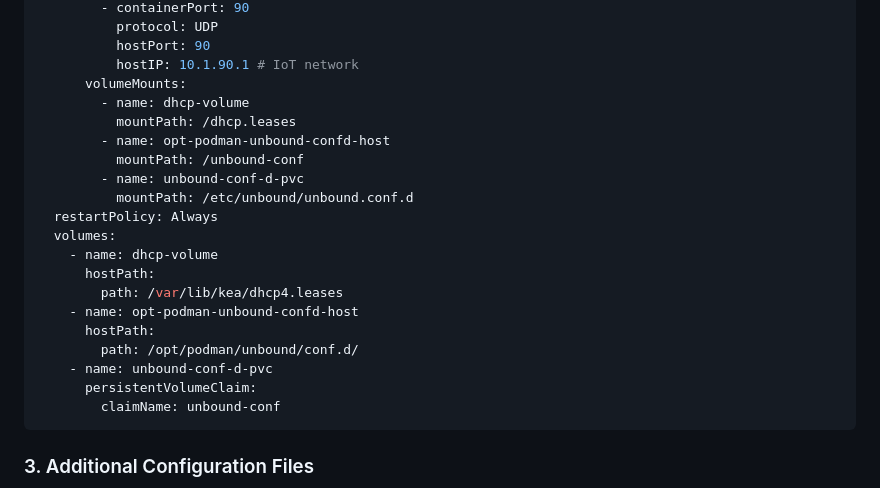
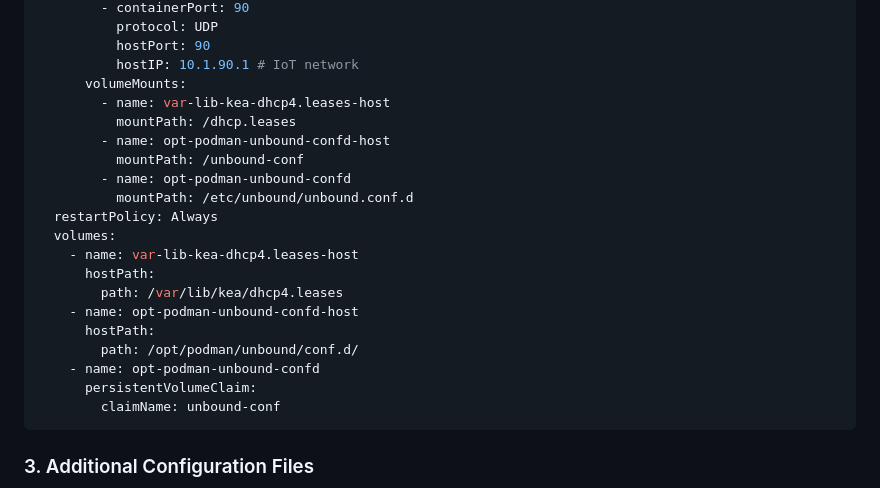
Before and after one commit to cjuniorfox/juniorfox-site, a Markdown page: app/articles/diy-linux-router-part-4-podman-unbound.md, the part around the change. Rendered like a GitHub page; folded sections open.

Commit message:
refactored paths for unbound

````diff
--- a/app/articles/diy-linux-router-part-4-podman-unbound.md
+++ b/app/articles/diy-linux-router-part-4-podman-unbound.md
@@ -253,21 +253,21 @@ spec:
           hostPort: 90
           hostIP: 10.1.90.1 # IoT network
       volumeMounts:
-        - name: dhcp-volume
+        - name: var-lib-kea-dhcp4.leases-host
           mountPath: /dhcp.leases
         - name: opt-podman-unbound-confd-host
           mountPath: /unbound-conf
-        - name: unbound-conf-d-pvc
+        - name: opt-podman-unbound-confd
           mountPath: /etc/unbound/unbound.conf.d
   restartPolicy: Always
   volumes:
-    - name: dhcp-volume
+    - name: var-lib-kea-dhcp4.leases-host
       hostPath:
         path: /var/lib/kea/dhcp4.leases
     - name: opt-podman-unbound-confd-host
       hostPath:
         path: /opt/podman/unbound/conf.d/
-    - name: unbound-conf-d-pvc
+    - name: opt-podman-unbound-confd
       persistentVolumeClaim:
         claimName: unbound-conf
 ```
````
Also changed, not shown: app/articles/roteador-linux-parte-4-podman-unbound.md (+4 -4 lines).
